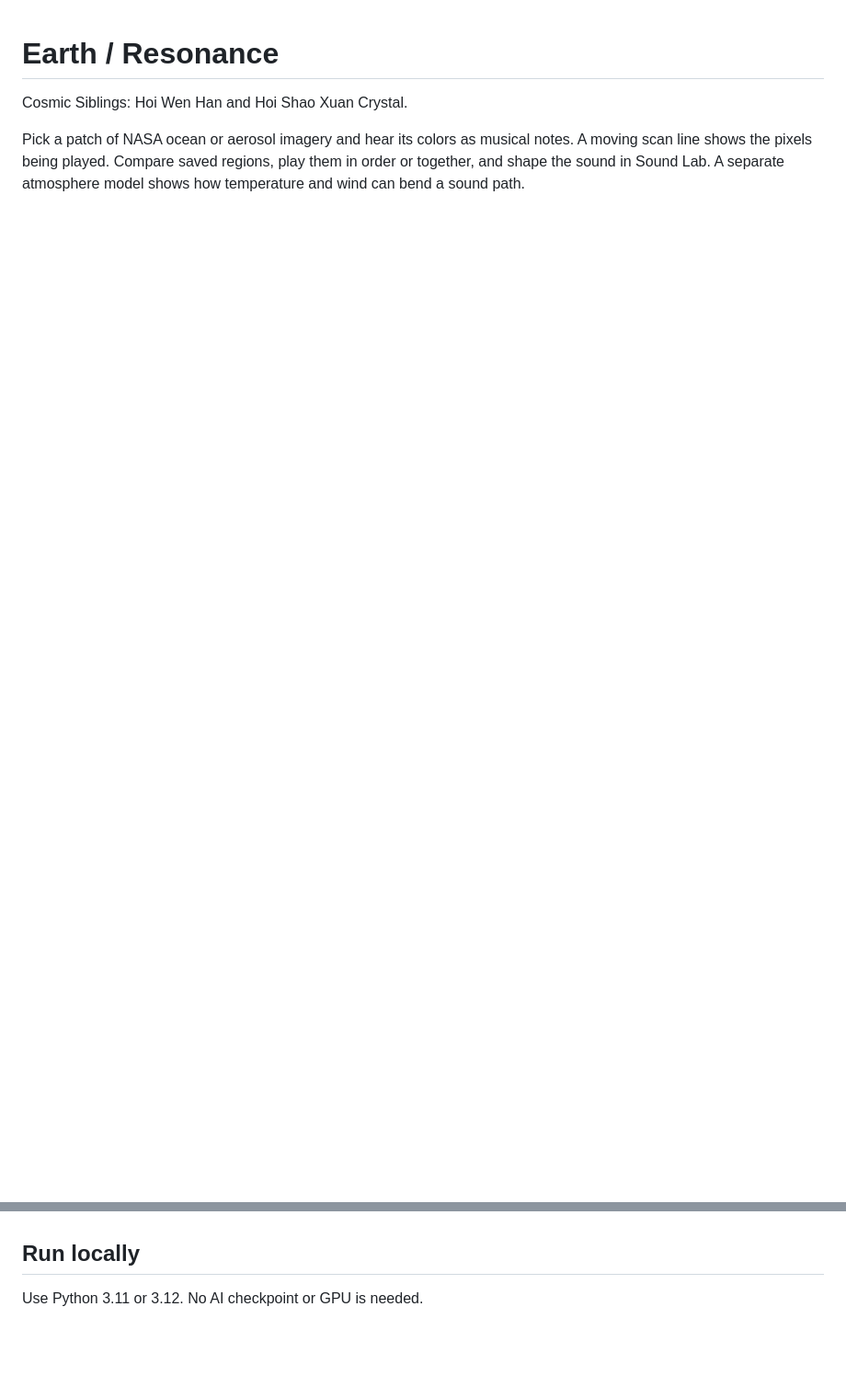
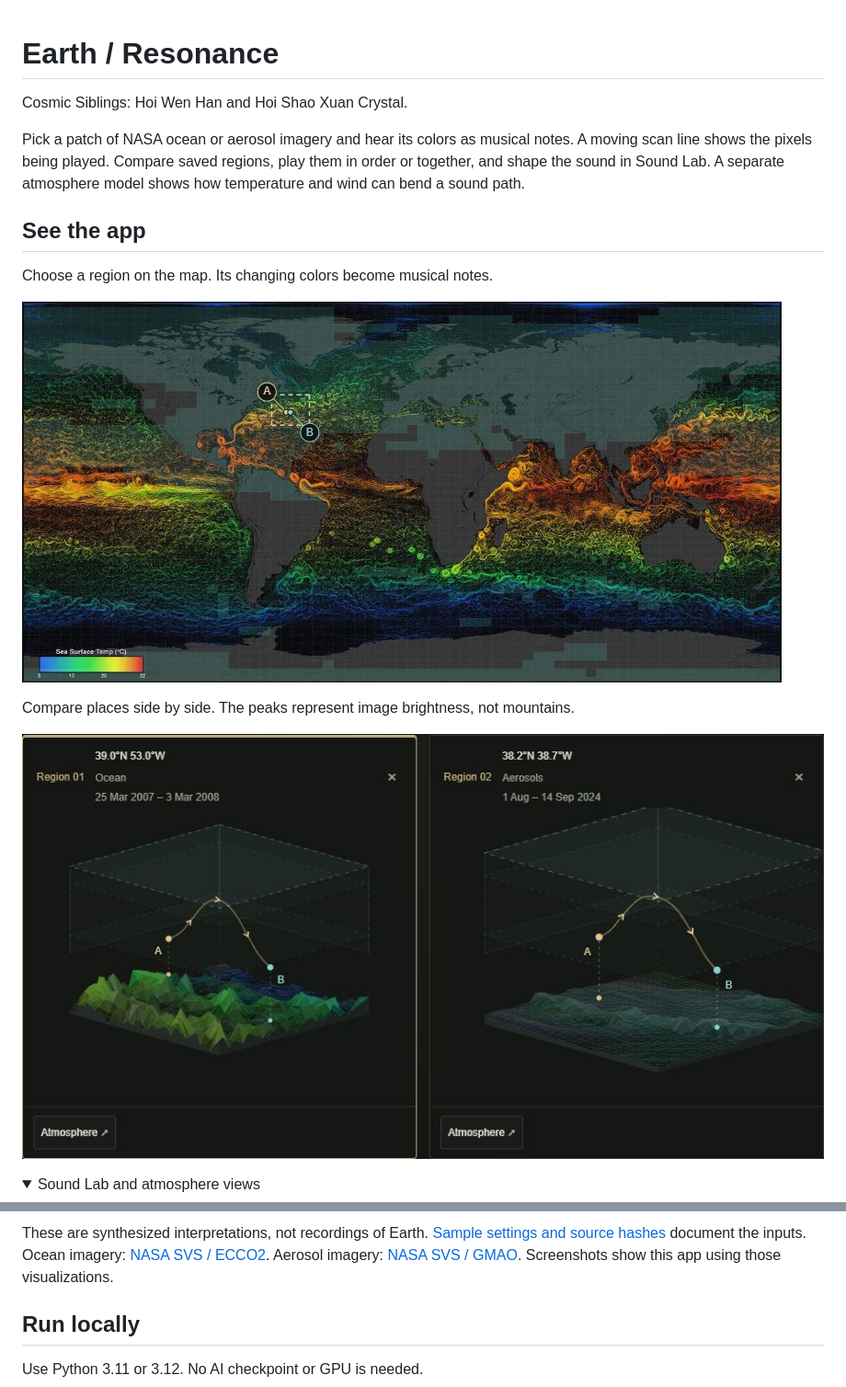
Before and after one commit to errorhOI/earth-resonance, a Markdown page: README.md, 2 parts joined by grey strips. Shown at 92% size. Drawn GitHub-style; pictures changed too: docs/media/map-selection.png (added), docs/media/region-comparison.png (added); folded sections open; blank space fills up the shorter version.

Commit message:
docs: add app screenshots and current sonification audio examples

```diff
--- a/README.md
+++ b/README.md
@@ -3,3 +3,17 @@
 Cosmic Siblings: Hoi Wen Han and Hoi Shao Xuan Crystal.
 
 Pick a patch of NASA ocean or aerosol imagery and hear its colors as musical notes. A moving scan line shows the pixels being played. Compare saved regions, play them in order or together, and shape the sound in Sound Lab. A separate atmosphere model shows how temperature and wind can bend a sound path.
+
+## See the app
+
+Choose a region on the map. Its changing colors become musical notes.
+
+![Ocean map with a selected patch and modeled sound start and arrival markers](docs/media/map-selection.png)
+
+Compare places side by side. The peaks represent image brightness, not mountains.
+
+![Ocean and aerosol region cards with brightness surfaces and atmospheric paths](docs/media/region-comparison.png)
+
+<details>
+<summary>Sound Lab and atmosphere views</summary>
+
@@ -6,3 +40,4 @@ Pick a patch of NASA ocean or aerosol imagery and hear its colors as musical not
+These are synthesized interpretations, not recordings of Earth. [Sample settings and source hashes](docs/media/audio-settings.json) document the inputs. Ocean imagery: [NASA SVS / ECCO2](https://svs.gsfc.nasa.gov/3912/). Aerosol imagery: [NASA SVS / GMAO](https://svs.gsfc.nasa.gov/5572/). Screenshots show this app using those visualizations.
 
 ## Run locally
 
```
Also changed, not shown: other parts of README.md (+21 -1 lines), docs/media/sound-lab.png (added), docs/media/sound-path.png (added), 5 other files.
